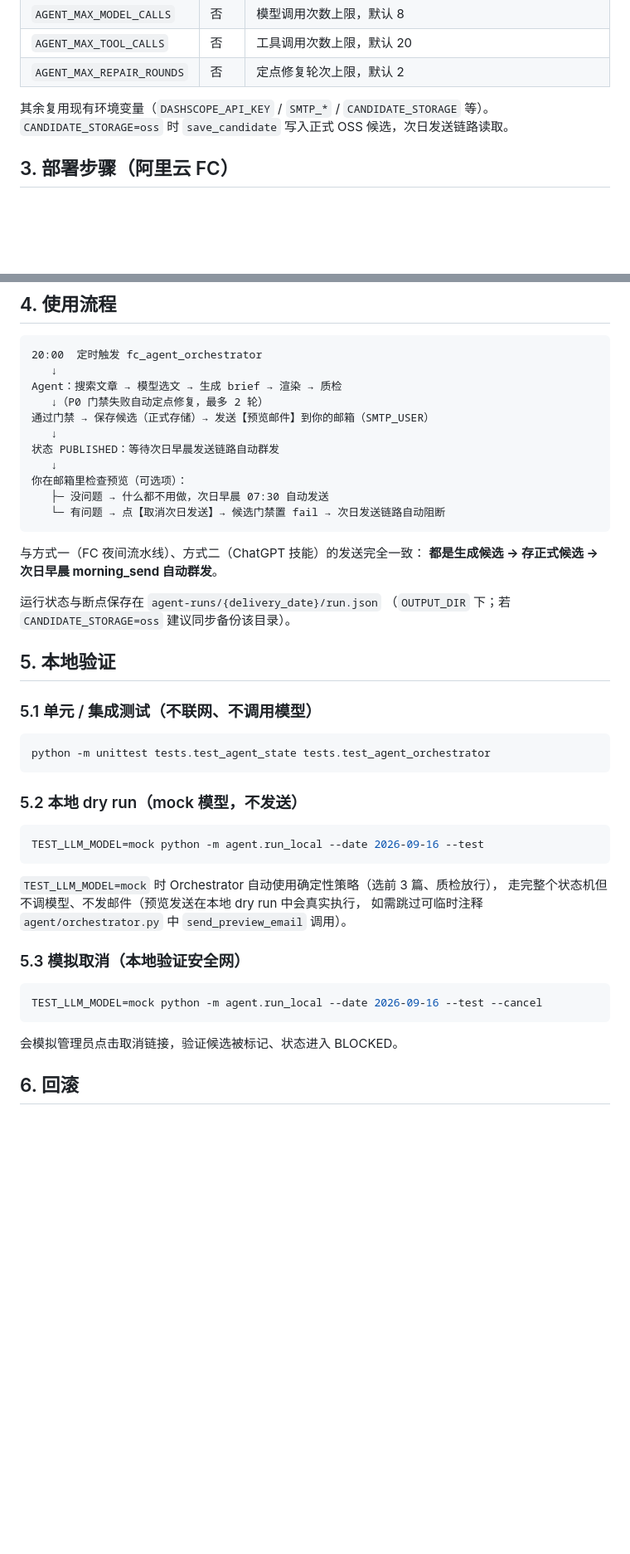
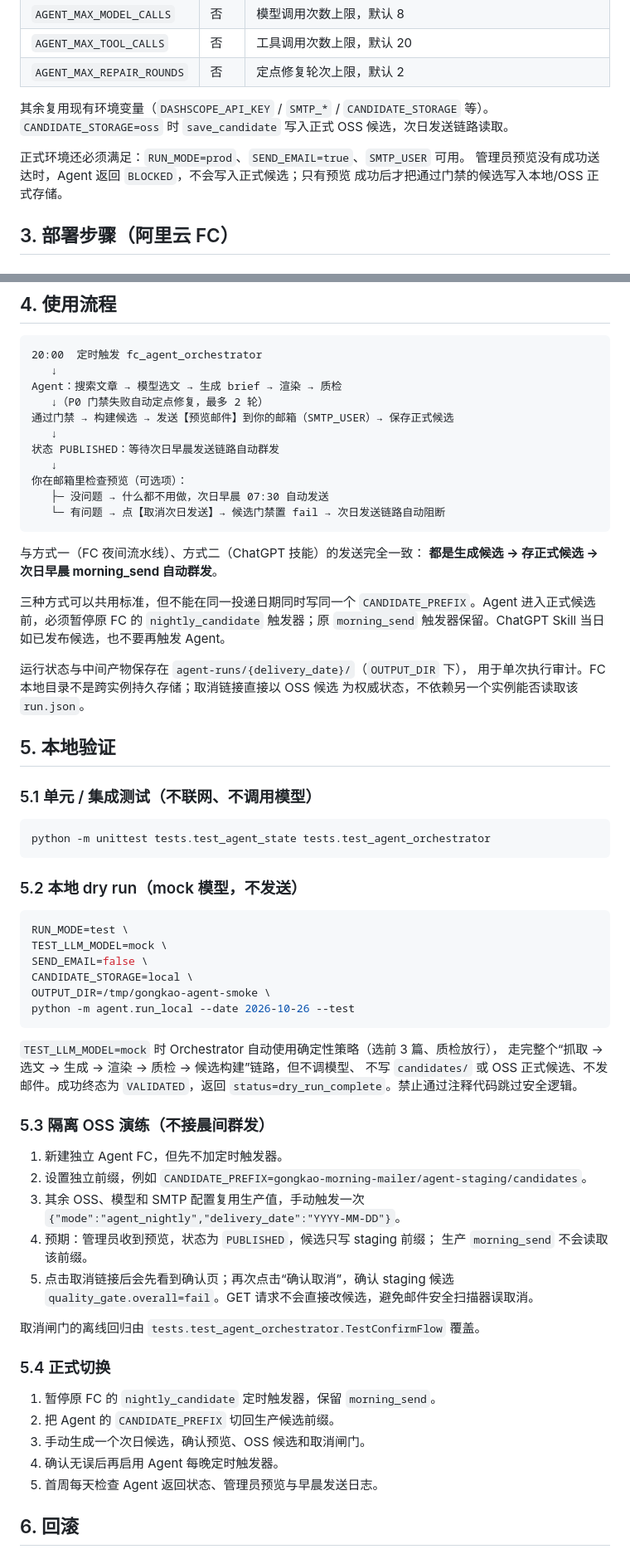
Before and after one commit to Ervebreak/gongkao-daily-mail, a Markdown page: docs/agent_deploy.md, 2 parts joined by grey strips. Shown at 83% size. Drawn GitHub-style; blank space fills up the shorter version.

Commit message:
fix(agent): harden staged candidate workflow

````diff
--- a/docs/agent_deploy.md
+++ b/docs/agent_deploy.md
@@ -37,6 +37,10 @@ tests/test_agent_orchestrator.py   # 编排集成测试（确定性 Planner + mo
 其余复用现有环境变量（`DASHSCOPE_API_KEY` / `SMTP_*` / `CANDIDATE_STORAGE` 等）。
 `CANDIDATE_STORAGE=oss` 时 `save_candidate` 写入正式 OSS 候选，次日发送链路读取。
 
+正式环境还必须满足：`RUN_MODE=prod`、`SEND_EMAIL=true`、`SMTP_USER` 可用。
+管理员预览没有成功送达时，Agent 返回 `BLOCKED`，不会写入正式候选；只有预览
+成功后才把通过门禁的候选写入本地/OSS 正式存储。
+
 ## 3. 部署步骤（阿里云 FC）
 
 ### 3.1 打包
@@ -82,7 +89,7 @@ bash scripts/build_fc_package.sh
    ↓
 Agent：搜索文章 → 模型选文 → 生成 brief → 渲染 → 质检
    ↓（P0 门禁失败自动定点修复，最多 2 轮）
-通过门禁 → 保存候选（正式存储）→ 发送【预览邮件】到你的邮箱（SMTP_USER）
+通过门禁 → 构建候选 → 发送【预览邮件】到你的邮箱（SMTP_USER）→ 保存正式候选
    ↓
 状态 PUBLISHED：等待次日早晨发送链路自动群发
    ↓
@@ -94,8 +101,14 @@ Agent：搜索文章 → 模型选文 → 生成 brief → 渲染 → 质检
 与方式一（FC 夜间流水线）、方式二（ChatGPT 技能）的发送完全一致：
 **都是生成候选 → 存正式候选 → 次日早晨 morning_send 自动群发**。
 
-运行状态与断点保存在 `agent-runs/{delivery_date}/run.json`
-（`OUTPUT_DIR` 下；若 `CANDIDATE_STORAGE=oss` 建议同步备份该目录）。
+三种方式可以共用标准，但不能在同一投递日期同时写同一个
+`CANDIDATE_PREFIX`。Agent 进入正式候选前，必须暂停原 FC 的
+`nightly_candidate` 触发器；原 `morning_send` 触发器保留。ChatGPT Skill
+当日如已发布候选，也不要再触发 Agent。
+
+运行状态与中间产物保存在 `agent-runs/{delivery_date}/`（`OUTPUT_DIR` 下），
+用于单次执行审计。FC 本地目录不是跨实例持久存储；取消链接直接以 OSS 候选
+为权威状态，不依赖另一个实例能否读取该 `run.json`。
 
 ## 5. 本地验证
 
@@ -108,20 +121,40 @@ python -m unittest tests.test_agent_state tests.test_agent_orchestrator
 ### 5.2 本地 dry run（mock 模型，不发送）
 
 ```bash
-TEST_LLM_MODEL=mock python -m agent.run_local --date 2026-09-16 --test
+RUN_MODE=test \
+TEST_LLM_MODEL=mock \
+SEND_EMAIL=false \
+CANDIDATE_STORAGE=local \
+OUTPUT_DIR=/tmp/gongkao-agent-smoke \
+python -m agent.run_local --date 2026-10-26 --test
 ```
 
 `TEST_LLM_MODEL=mock` 时 Orchestrator 自动使用确定性策略（选前 3 篇、质检放行），
-走完整个状态机但不调模型、不发邮件（预览发送在本地 dry run 中会真实执行，
-如需跳过可临时注释 `agent/orchestrator.py` 中 `send_preview_email` 调用）。
+走完整个“抓取 → 选文 → 生成 → 渲染 → 质检 → 候选构建”链路，但不调模型、
+不写 `candidates/` 或 OSS 正式候选、不发邮件。成功终态为 `VALIDATED`，返回
+`status=dry_run_complete`。禁止通过注释代码跳过安全逻辑。
 
-### 5.3 模拟取消（本地验证安全网）
+### 5.3 隔离 OSS 演练（不接晨间群发）
 
-```bash
-TEST_LLM_MODEL=mock python -m agent.run_local --date 2026-09-16 --test --cancel
-```
+1. 新建独立 Agent FC，但先不加定时触发器。
+2. 设置独立前缀，例如
+   `CANDIDATE_PREFIX=gongkao-morning-mailer/agent-staging/candidates`。
+3. 其余 OSS、模型和 SMTP 配置复用生产值，手动触发一次
+   `{"mode":"agent_nightly","delivery_date":"YYYY-MM-DD"}`。
+4. 预期：管理员收到预览，状态为 `PUBLISHED`，候选只写 staging 前缀；
+   生产 `morning_send` 不会读取该前缀。
+5. 点击取消链接后会先看到确认页；再次点击“确认取消”，确认 staging 候选
+   `quality_gate.overall=fail`。GET 请求不会直接改候选，避免邮件安全扫描器误取消。
 
-会模拟管理员点击取消链接，验证候选被标记、状态进入 BLOCKED。
+取消闸门的离线回归由 `tests.test_agent_orchestrator.TestConfirmFlow` 覆盖。
+
+### 5.4 正式切换
+
+1. 暂停原 FC 的 `nightly_candidate` 定时触发器，保留 `morning_send`。
+2. 把 Agent 的 `CANDIDATE_PREFIX` 切回生产候选前缀。
+3. 手动生成一个次日候选，确认预览、OSS 候选和取消闸门。
+4. 确认无误后再启用 Agent 每晚定时触发器。
+5. 首周每天检查 Agent 返回状态、管理员预览与早晨发送日志。
 
 ## 6. 回滚
 
````
Also changed, not shown: other parts of docs/agent_deploy.md (+3 -0 lines).
